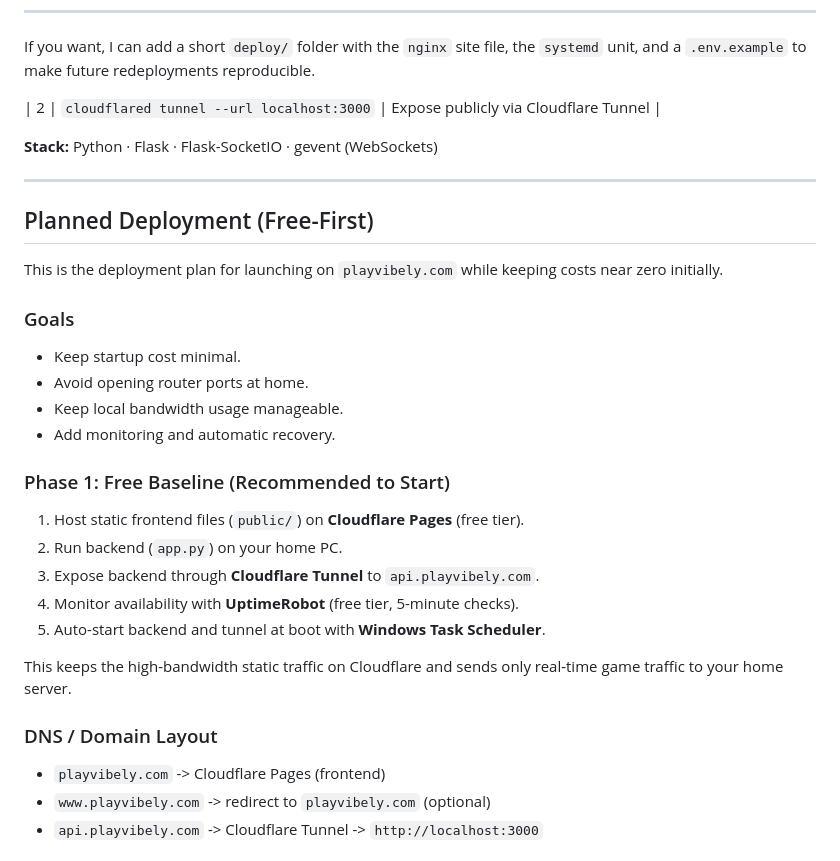
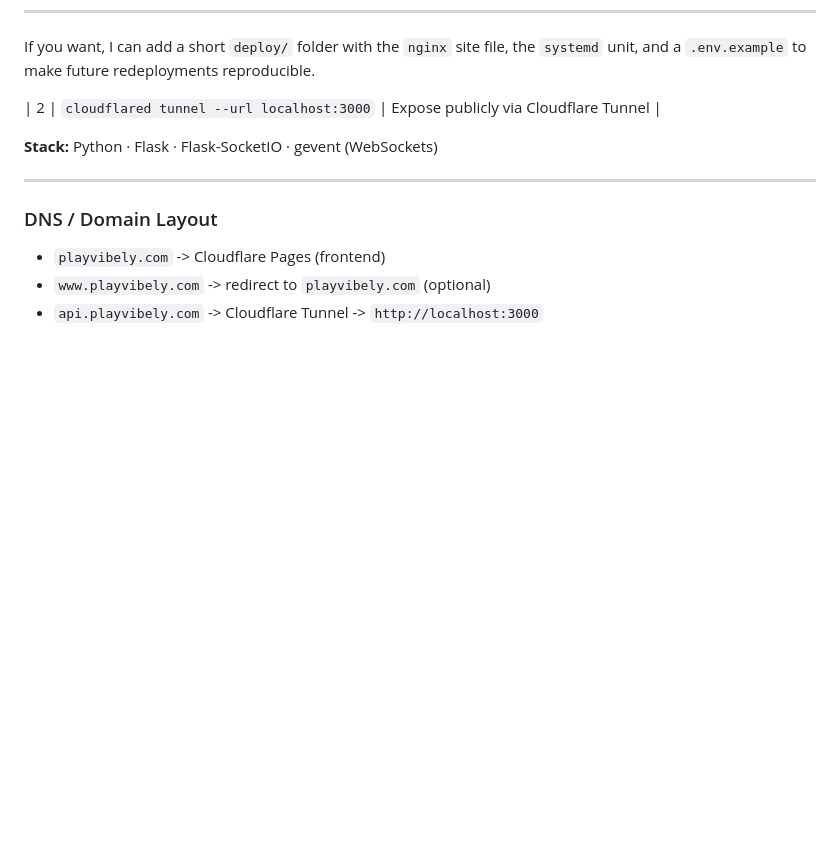
Before and after one commit to manvocao0271/Realtime-Multiplayer-Vibe-Meter-Game, a Markdown page: README.md, the part around one of its changes. Drawn GitHub-style; blank space fills up the shorter version.

```diff
--- a/README.md
+++ b/README.md
@@ -117,27 +98,6 @@ If you want, I can add a short `deploy/` folder with the `nginx` site file, the
 
 ---
 
-## Planned Deployment (Free-First)
-
-This is the deployment plan for launching on `playvibely.com` while keeping costs near zero initially.
-
-### Goals
-
-- Keep startup cost minimal.
-- Avoid opening router ports at home.
-- Keep local bandwidth usage manageable.
-- Add monitoring and automatic recovery.
-
-### Phase 1: Free Baseline (Recommended to Start)
-
-1. Host static frontend files (`public/`) on **Cloudflare Pages** (free tier).
-2. Run backend (`app.py`) on your home PC.
-3. Expose backend through **Cloudflare Tunnel** to `api.playvibely.com`.
-4. Monitor availability with **UptimeRobot** (free tier, 5-minute checks).
-5. Auto-start backend and tunnel at boot with **Windows Task Scheduler**.
-
-This keeps the high-bandwidth static traffic on Cloudflare and sends only real-time game traffic to your home server.
-
 ### DNS / Domain Layout
 
 - `playvibely.com` -> Cloudflare Pages (frontend)
```
Also changed, not shown: other parts of README.md (+0 -59 lines).
